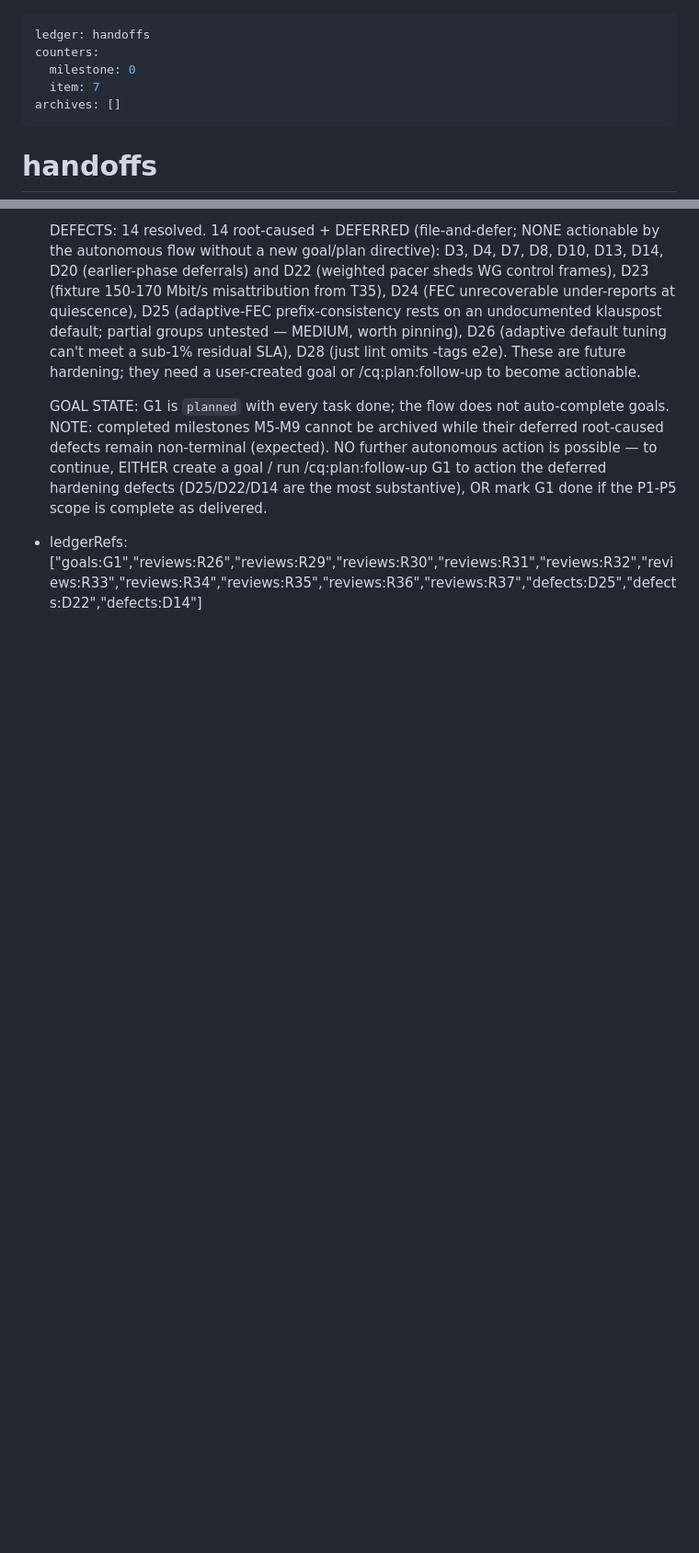
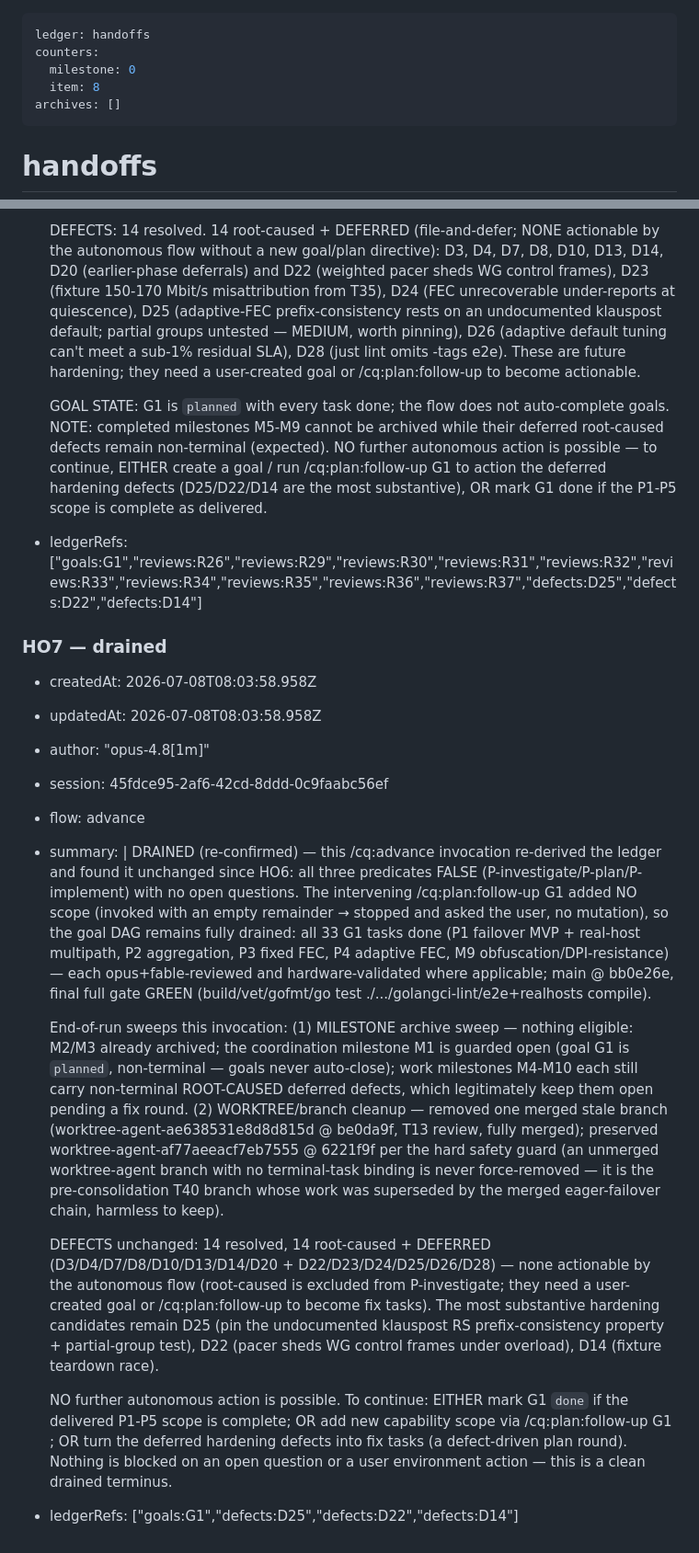
Before and after one commit to 7mind/fecalia, a Markdown page: .cq/handoffs.md, 2 parts joined by grey strips. Shown at 92% size. Drawn GitHub-style; blank space fills up the shorter version.

Commit message:
chore(ledger): /cq:advance — run stop: DRAINED (re-confirmed; ledger unchanged since HO6; stale-branch cleanup); HO7
Co-Authored-By: Claude Opus 4.8 (1M context) <noreply@anthropic.com>

```diff
--- a/.cq/handoffs.md
+++ b/.cq/handoffs.md
@@ -2,7 +2,7 @@
 ledger: handoffs
 counters:
   milestone: 0
-  item: 7
+  item: 8
 archives: []
 ---
 
@@ -98,3 +98,20 @@ archives: []
 
     GOAL STATE: G1 is `planned` with every task done; the flow does not auto-complete goals. NOTE: completed milestones M5-M9 cannot be archived while their deferred root-caused defects remain non-terminal (expected). NO further autonomous action is possible — to continue, EITHER create a goal / run /cq:plan:follow-up G1 to action the deferred hardening defects (D25/D22/D14 are the most substantive), OR mark G1 done if the P1-P5 scope is complete as delivered.
 - ledgerRefs: ["goals:G1","reviews:R26","reviews:R29","reviews:R30","reviews:R31","reviews:R32","reviews:R33","reviews:R34","reviews:R35","reviews:R36","reviews:R37","defects:D25","defects:D22","defects:D14"]
+
+### HO7 — drained
+
+- createdAt: 2026-07-08T08:03:58.958Z
+- updatedAt: 2026-07-08T08:03:58.958Z
+- author: "opus-4.8[1m]"
+- session: 45fdce95-2af6-42cd-8ddd-0c9faabc56ef
+- flow: advance
+- summary: |
+    DRAINED (re-confirmed) — this /cq:advance invocation re-derived the ledger and found it unchanged since HO6: all three predicates FALSE (P-investigate/P-plan/P-implement) with no open questions. The intervening /cq:plan:follow-up G1 added NO scope (invoked with an empty remainder → stopped and asked the user, no mutation), so the goal DAG remains fully drained: all 33 G1 tasks done (P1 failover MVP + real-host multipath, P2 aggregation, P3 fixed FEC, P4 adaptive FEC, M9 obfuscation/DPI-resistance) — each opus+fable-reviewed and hardware-validated where applicable; main @ bb0e26e, final full gate GREEN (build/vet/gofmt/go test ./.../golangci-lint/e2e+realhosts compile).
+
+    End-of-run sweeps this invocation: (1) MILESTONE archive sweep — nothing eligible: M2/M3 already archived; the coordination milestone M1 is guarded open (goal G1 is `planned`, non-terminal — goals never auto-close); work milestones M4-M10 each still carry non-terminal ROOT-CAUSED deferred defects, which legitimately keep them open pending a fix round. (2) WORKTREE/branch cleanup — removed one merged stale branch (worktree-agent-ae638531e8d8d815d @ be0da9f, T13 review, fully merged); preserved worktree-agent-af77aeeacf7eb7555 @ 6221f9f per the hard safety guard (an unmerged worktree-agent branch with no terminal-task binding is never force-removed — it is the pre-consolidation T40 branch whose work was superseded by the merged eager-failover chain, harmless to keep).
+
+    DEFECTS unchanged: 14 resolved, 14 root-caused + DEFERRED (D3/D4/D7/D8/D10/D13/D14/D20 + D22/D23/D24/D25/D26/D28) — none actionable by the autonomous flow (root-caused is excluded from P-investigate; they need a user-created goal or /cq:plan:follow-up to become fix tasks). The most substantive hardening candidates remain D25 (pin the undocumented klauspost RS prefix-consistency property + partial-group test), D22 (pacer sheds WG control frames under overload), D14 (fixture teardown race).
+
+    NO further autonomous action is possible. To continue: EITHER mark G1 `done` if the delivered P1-P5 scope is complete; OR add new capability scope via /cq:plan:follow-up G1 <scope text>; OR turn the deferred hardening defects into fix tasks (a defect-driven plan round). Nothing is blocked on an open question or a user environment action — this is a clean drained terminus.
+- ledgerRefs: ["goals:G1","defects:D25","defects:D22","defects:D14"]
```
